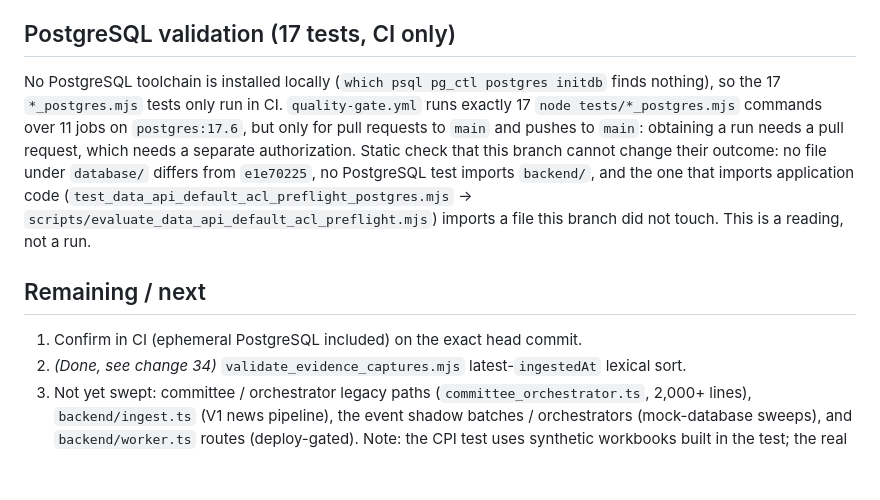
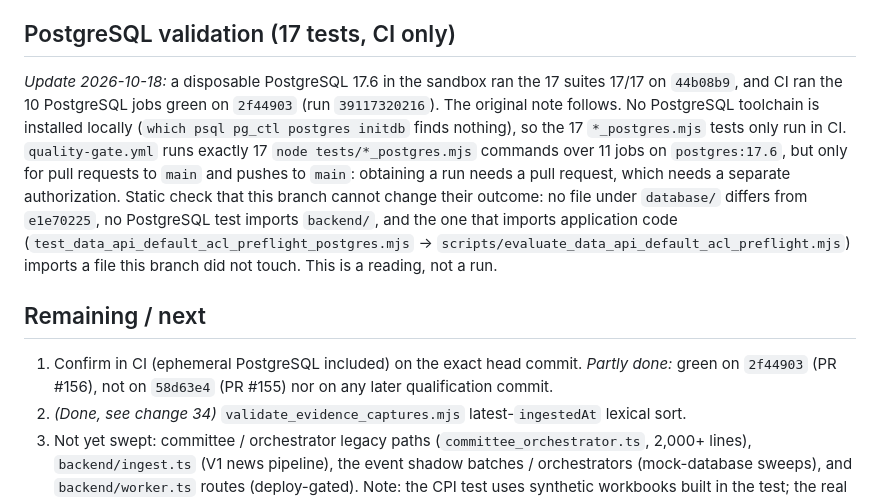
Before and after one commit to enzolivemater-jpg/Alpha-xau, a Markdown page: docs/XAU_V2_NIGHT_HANDOFF.md, the part around one of its changes. GitHub-like rendering; blank space fills up the shorter version.

```diff
--- a/docs/XAU_V2_NIGHT_HANDOFF.md
+++ b/docs/XAU_V2_NIGHT_HANDOFF.md
@@ -181,7 +211,9 @@ this branch (change 24).
 
 ## PostgreSQL validation (17 tests, CI only)
 
-No PostgreSQL toolchain is installed locally (`which psql pg_ctl postgres initdb` finds
+*Update 2026-10-18:* a disposable PostgreSQL 17.6 in the sandbox ran the 17 suites 17/17 on
+`44b08b9`, and CI ran the 10 PostgreSQL jobs green on `2f44903` (run `39117320216`). The
+original note follows. No PostgreSQL toolchain is installed locally (`which psql pg_ctl postgres initdb` finds
 nothing), so the 17 `*_postgres.mjs` tests only run in CI. `quality-gate.yml` runs exactly 17
 `node tests/*_postgres.mjs` commands over 11 jobs on `postgres:17.6`, but only for pull
 requests to `main` and pushes to `main`: obtaining a run needs a pull request, which needs a
@@ -193,7 +225,8 @@ This is a reading, not a run.
 
 ## Remaining / next
 
-1. Confirm in CI (ephemeral PostgreSQL included) on the exact head commit.
+1. Confirm in CI (ephemeral PostgreSQL included) on the exact head commit. *Partly done:* green on `2f44903`
+   (PR #156), not on `58d63e4` (PR #155) nor on any later qualification commit.
 2. *(Done, see change 34)* `validate_evidence_captures.mjs` latest-`ingestedAt` lexical sort.
 3. Not yet swept: committee / orchestrator legacy paths (`committee_orchestrator.ts`, 2,000+
    lines), `backend/ingest.ts` (V1 news pipeline), the event shadow batches / orchestrators
```
Also changed, not shown: other parts of docs/XAU_V2_NIGHT_HANDOFF.md (+30 -0 lines), docs/XAU_V2_RC_OFFLINE_QUALIFICATION.md (added, +94 -0 lines).
